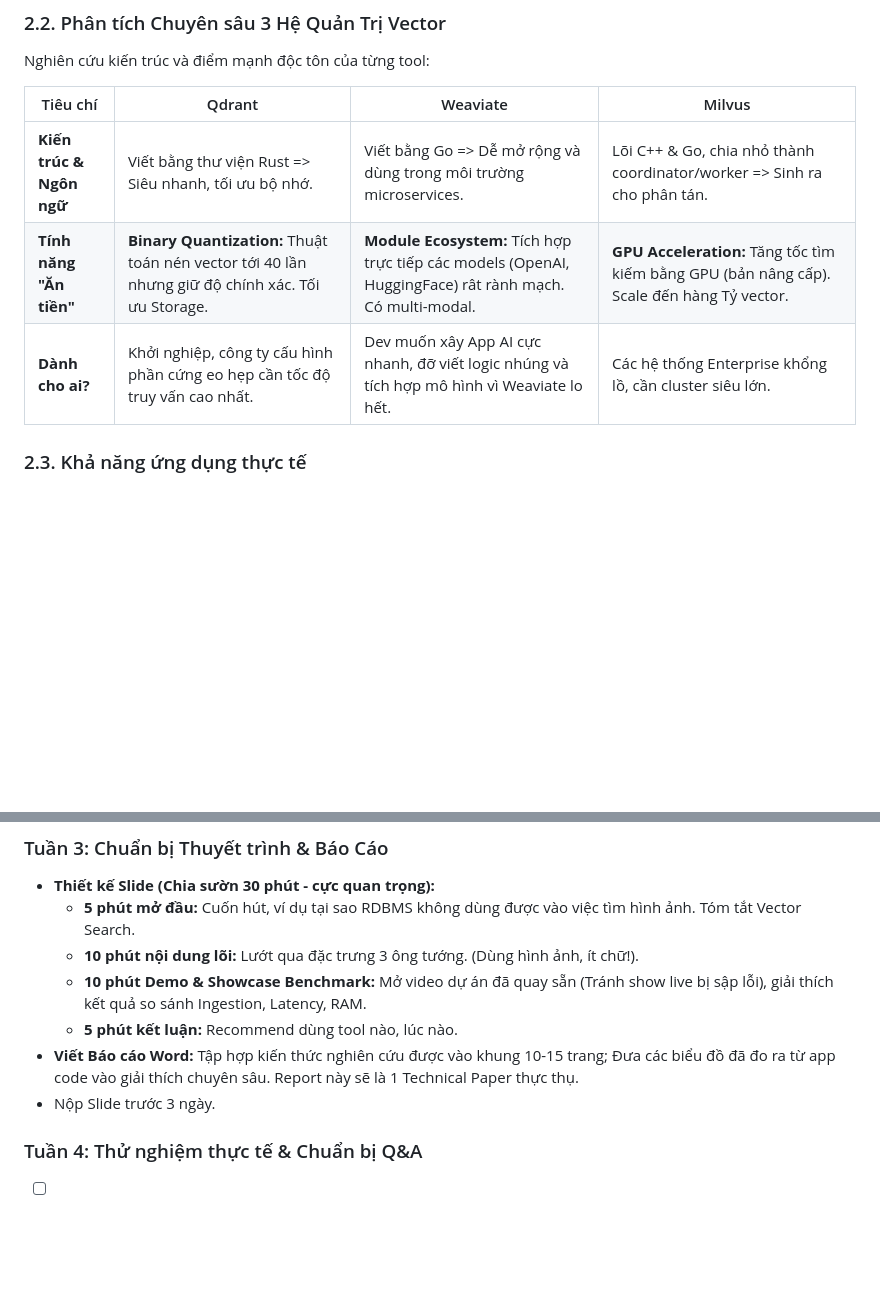
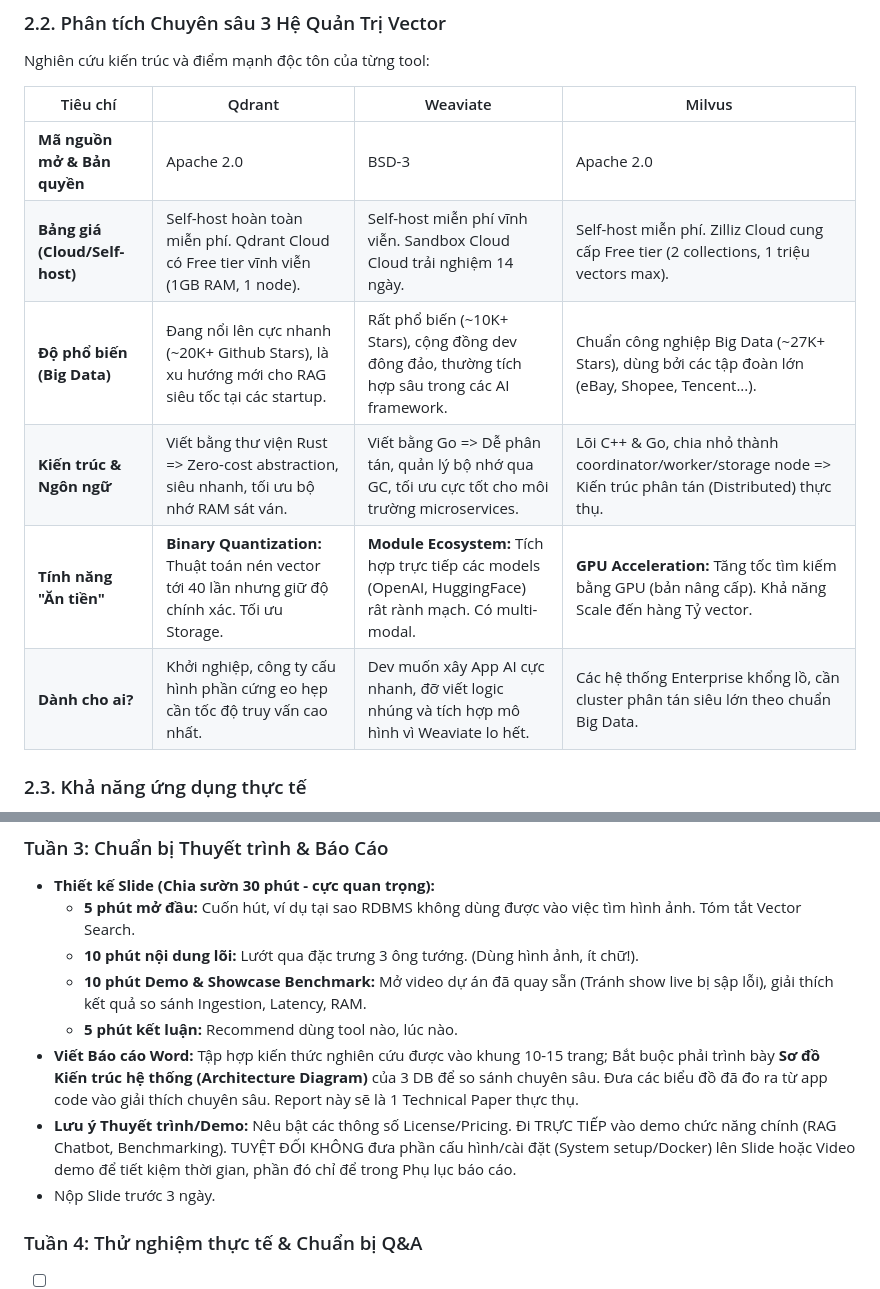
Before and after one commit to emanhthangngot/Final_Seminar_BigData, a Markdown page: plan/first_plan.md, 2 parts joined by grey strips. Drawn GitHub-style; blank space fills up the shorter version.

```diff
--- a/plan/first_plan.md
+++ b/plan/first_plan.md
@@ -21,9 +21,12 @@ Nghiên cứu kiến trúc và điểm mạnh độc tôn của từng tool:
 
 | Tiêu chí | Qdrant | Weaviate | Milvus |
 |--- |--- |--- |--- |
-| **Kiến trúc & Ngôn ngữ** | Viết bằng thư viện Rust => Siêu nhanh, tối ưu bộ nhớ. | Viết bằng Go => Dễ mở rộng và dùng trong môi trường microservices. | Lõi C++ & Go, chia nhỏ thành coordinator/worker => Sinh ra cho phân tán. |
-| **Tính năng "Ăn tiền"** | **Binary Quantization:** Thuật toán nén vector tới 40 lần nhưng giữ độ chính xác. Tối ưu Storage. | **Module Ecosystem:** Tích hợp trực tiếp các models (OpenAI, HuggingFace) rât rành mạch. Có multi-modal. | **GPU Acceleration:** Tăng tốc tìm kiếm bằng GPU (bản nâng cấp). Scale đến hàng Tỷ vector. |
-| **Dành cho ai?** | Khởi nghiệp, công ty cấu hình phần cứng eo hẹp cần tốc độ truy vấn cao nhất. | Dev muốn xây App AI cực nhanh, đỡ viết logic nhúng và tích hợp mô hình vì Weaviate lo hết. | Các hệ thống Enterprise khổng lồ, cần cluster siêu lớn. |
+| **Mã nguồn mở & Bản quyền** | Apache 2.0 | BSD-3 | Apache 2.0 |
+| **Bảng giá (Cloud/Self-host)**| Self-host hoàn toàn miễn phí. Qdrant Cloud có Free tier vĩnh viễn (1GB RAM, 1 node). | Self-host miễn phí vĩnh viễn. Sandbox Cloud Cloud trải nghiệm 14 ngày. | Self-host miễn phí. Zilliz Cloud cung cấp Free tier (2 collections, 1 triệu vectors max). |
+| **Độ phổ biến (Big Data)** | Đang nổi lên cực nhanh (~20K+ Github Stars), là xu hướng mới cho RAG siêu tốc tại các startup. | Rất phổ biến (~10K+ Stars), cộng đồng dev đông đảo, thường tích hợp sâu trong các AI framework. | Chuẩn công nghiệp Big Data (~27K+ Stars), dùng bởi các tập đoàn lớn (eBay, Shopee, Tencent...). |
+| **Kiến trúc & Ngôn ngữ** | Viết bằng thư viện Rust => Zero-cost abstraction, siêu nhanh, tối ưu bộ nhớ RAM sát ván. | Viết bằng Go => Dễ phân tán, quản lý bộ nhớ qua GC, tối ưu cực tốt cho môi trường microservices. | Lõi C++ & Go, chia nhỏ thành coordinator/worker/storage node => Kiến trúc phân tán (Distributed) thực thụ. |
+| **Tính năng "Ăn tiền"** | **Binary Quantization:** Thuật toán nén vector tới 40 lần nhưng giữ độ chính xác. Tối ưu Storage. | **Module Ecosystem:** Tích hợp trực tiếp các models (OpenAI, HuggingFace) rât rành mạch. Có multi-modal. | **GPU Acceleration:** Tăng tốc tìm kiếm bằng GPU (bản nâng cấp). Khả năng Scale đến hàng Tỷ vector. |
+| **Dành cho ai?** | Khởi nghiệp, công ty cấu hình phần cứng eo hẹp cần tốc độ truy vấn cao nhất. | Dev muốn xây App AI cực nhanh, đỡ viết logic nhúng và tích hợp mô hình vì Weaviate lo hết. | Các hệ thống Enterprise khổng lồ, cần cluster phân tán siêu lớn theo chuẩn Big Data. |
 
 ### 2.3. Khả năng ứng dụng thực tế
 - **Qdrant:** Hệ thống gợi ý sản phẩm thương mại điện tử dựa trên text description, hoặc nền tảng RAG (Retrieval-Augmented Generation) cá nhân hoá nhẹ, deploy dạng Docker tốn ít tài nguyên.
@@ -74,7 +77,8 @@ Nghiên cứu kiến trúc và điểm mạnh độc tôn của từng tool:
   + **10 phút nội dung lõi:** Lướt qua đặc trưng 3 ông tướng. (Dùng hình ảnh, ít chữ!).
   + **10 phút Demo & Showcase Benchmark:** Mở video dự án đã quay sẵn (Tránh show live bị sập lỗi), giải thích kết quả so sánh Ingestion, Latency, RAM.
   + **5 phút kết luận:** Recommend dùng tool nào, lúc nào.
-- **Viết Báo cáo Word:** Tập hợp kiến thức nghiên cứu được vào khung 10-15 trang; Đưa các biểu đồ đã đo ra từ app code vào giải thích chuyên sâu. Report này sẽ là 1 Technical Paper thực thụ.
+- **Viết Báo cáo Word:** Tập hợp kiến thức nghiên cứu được vào khung 10-15 trang; Bắt buộc phải trình bày **Sơ đồ Kiến trúc hệ thống (Architecture Diagram)** của 3 DB để so sánh chuyên sâu. Đưa các biểu đồ đã đo ra từ app code vào giải thích chuyên sâu. Report này sẽ là 1 Technical Paper thực thụ.
+- **Lưu ý Thuyết trình/Demo:** Nêu bật các thông số License/Pricing. Đi TRỰC TIẾP vào demo chức năng chính (RAG Chatbot, Benchmarking). TUYỆT ĐỐI KHÔNG đưa phần cấu hình/cài đặt (System setup/Docker) lên Slide hoặc Video demo để tiết kiệm thời gian, phần đó chỉ để trong Phụ lục báo cáo.
 - Nộp Slide trước 3 ngày.
 
 ### Tuần 4: Thử nghiệm thực tế & Chuẩn bị Q&A
```
Also changed, not shown: plan/master_plan.md (+6 -3 lines).
